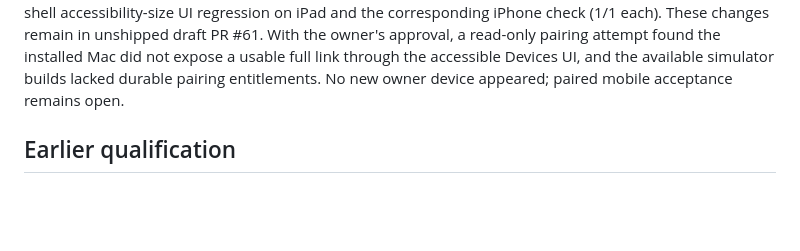
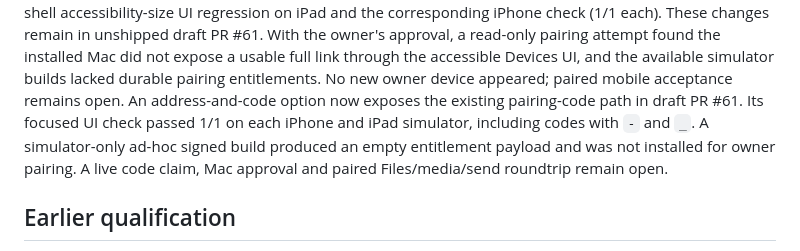
Before and after one commit to swaymun/wonder, a Markdown page: BETA_STATUS.md, the part around the change. Drawn GitHub-style; blank space fills up the shorter version.

Commit message:
Report pairing code fallback verification

```diff
--- a/BETA_STATUS.md
+++ b/BETA_STATUS.md
@@ -90,6 +90,11 @@ PR #61. With the owner's approval, a read-only pairing attempt found the
 installed Mac did not expose a usable full link through the accessible Devices
 UI, and the available simulator builds lacked durable pairing entitlements.
 No new owner device appeared; paired mobile acceptance remains open.
+An address-and-code option now exposes the existing pairing-code path in draft
+PR #61. Its focused UI check passed 1/1 on each iPhone and iPad simulator,
+including codes with `-` and `_`. A simulator-only ad-hoc signed build produced
+an empty entitlement payload and was not installed for owner pairing. A live
+code claim, Mac approval and paired Files/media/send roundtrip remain open.
 
 ## Earlier qualification
 
```
